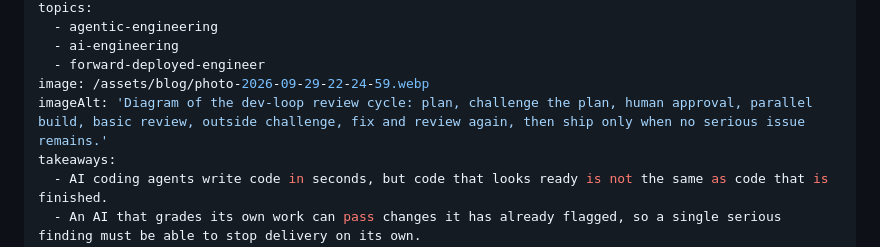
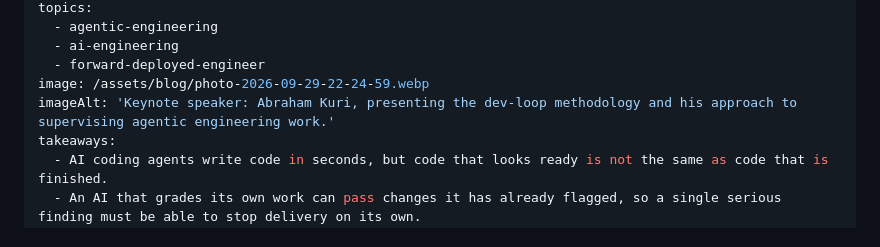
Before and after one commit to IcaliaLabs/website, a Markdown page: blog/posts/ai-code-review-agents-teaching-ai-to-finish.md, the part around the change. GitHub-like rendering.

Commit message:
Update Blog post “ai-code-review-agents-teaching-ai-to-finish”

```diff
--- a/blog/posts/ai-code-review-agents-teaching-ai-to-finish.md
+++ b/blog/posts/ai-code-review-agents-teaching-ai-to-finish.md
@@ -10,7 +10,7 @@ topics:
   - ai-engineering
   - forward-deployed-engineer
 image: /assets/blog/photo-2026-09-29-22-24-59.webp
-imageAlt: 'Diagram of the dev-loop review cycle: plan, challenge the plan, human approval, parallel build, basic review, outside challenge, fix and review again, then ship only when no serious issue remains.'
+imageAlt: 'Keynote speaker: Abraham Kuri, presenting the dev-loop methodology and his approach to supervising agentic engineering work.'
 takeaways:
   - AI coding agents write code in seconds, but code that looks ready is not the same as code that is finished.
   - An AI that grades its own work can pass changes it has already flagged, so a single serious finding must be able to stop delivery on its own.
```
